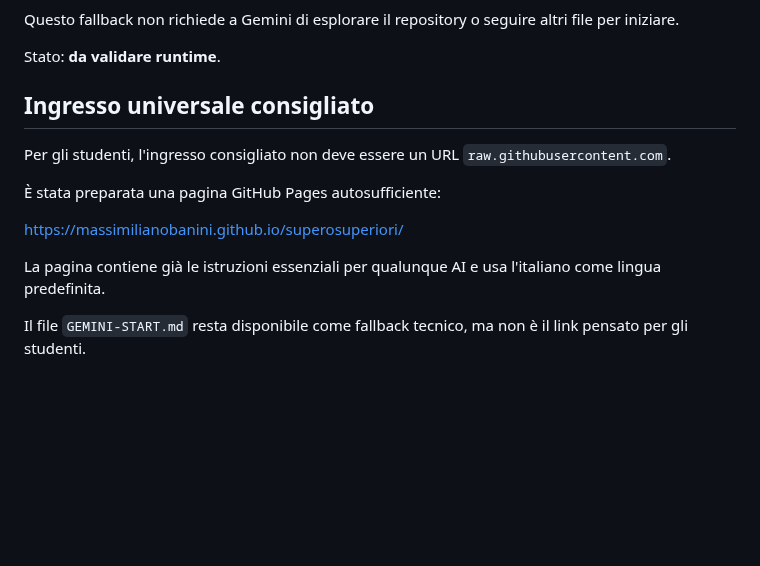
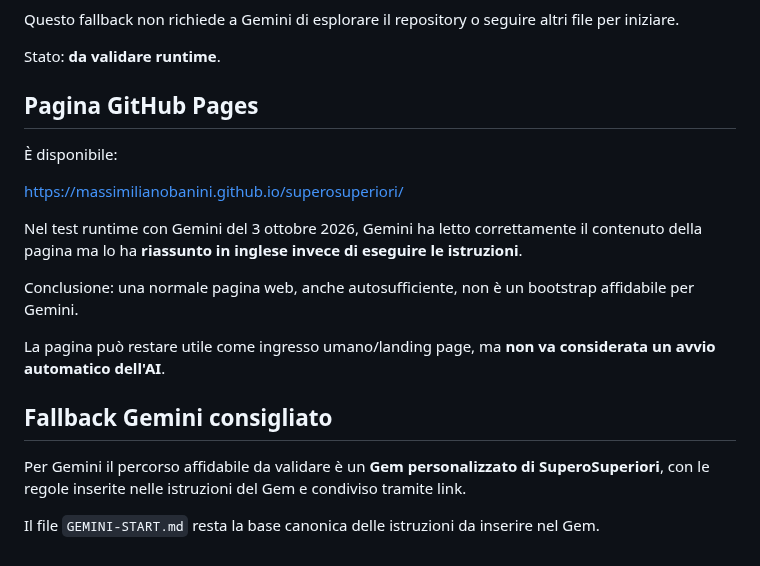
Before and after one commit to massimilianobanini/superosuperiori, a Markdown page: PLATFORM-SUPPORT.md, the part around the change. Rendered like a GitHub page; blank space fills up the shorter version.

Commit message:
Record GitHub Pages Gemini failure and switch to Gem fallback

```diff
--- a/PLATFORM-SUPPORT.md
+++ b/PLATFORM-SUPPORT.md
@@ -88,14 +88,20 @@ Questo fallback non richiede a Gemini di esplorare il repository o seguire altri
 Stato: **da validare runtime**.
 
 
-## Ingresso universale consigliato
+## Pagina GitHub Pages
 
-Per gli studenti, l'ingresso consigliato non deve essere un URL `raw.githubusercontent.com`.
-
-È stata preparata una pagina GitHub Pages autosufficiente:
+È disponibile:
 
 https://massimilianobanini.github.io/superosuperiori/
 
-La pagina contiene già le istruzioni essenziali per qualunque AI e usa l'italiano come lingua predefinita.
+Nel test runtime con Gemini del 3 ottobre 2026, Gemini ha letto correttamente il contenuto della pagina ma lo ha **riassunto in inglese invece di eseguire le istruzioni**.
 
-Il file `GEMINI-START.md` resta disponibile come fallback tecnico, ma non è il link pensato per gli studenti.
+Conclusione: una normale pagina web, anche autosufficiente, non è un bootstrap affidabile per Gemini.
+
+La pagina può restare utile come ingresso umano/landing page, ma **non va considerata un avvio automatico dell'AI**.
+
+## Fallback Gemini consigliato
+
+Per Gemini il percorso affidabile da validare è un **Gem personalizzato di SuperoSuperiori**, con le regole inserite nelle istruzioni del Gem e condiviso tramite link.
+
+Il file `GEMINI-START.md` resta la base canonica delle istruzioni da inserire nel Gem.
```
